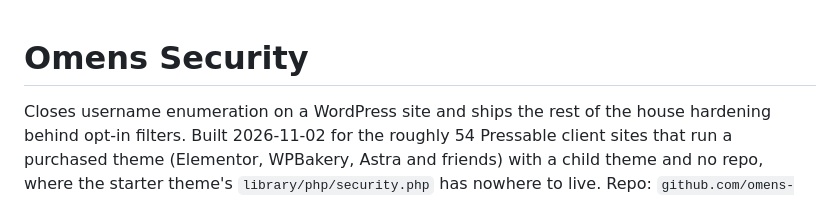
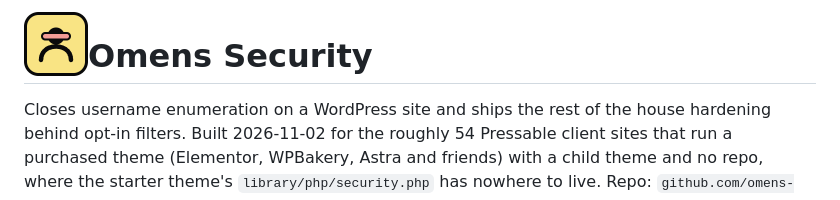
Before and after one commit to omens-agency/omens-wp-plugin-security, a Markdown page: README.md, the part around the change. Drawn GitHub-style; pictures changed too: assets/icon-128x128.png (added).

Commit message:
Plugin icon: assets/ set for the WordPress Updates screen, branding/ for GitHub
Icon family designed 2026-11-03 for the house plugins. Plugin Update
Checker reads icon-128x128.png, icon-256x256.png and icon.svg from the
installed plugin's own assets/ folder, so the icon shows on the Dashboard
Updates screen from the first release that ships it, with no external
hosting. branding/ (SVG master and the 1280x640 social preview) is
export-ignored so it stays out of the release zip.

Co-Authored-By: Claude Fable 5.1 <noreply@anthropic.com>

```diff
--- a/README.md
+++ b/README.md
@@ -1,3 +1,5 @@
+<img src="assets/icon-128x128.png" width="64" height="64" alt="" align="left">
+
 # Omens Security
 
 Closes username enumeration on a WordPress site and ships the rest of the house hardening behind opt-in filters. Built 2026-11-02 for the roughly 54 Pressable client sites that run a purchased theme (Elementor, WPBakery, Astra and friends) with a child theme and no repo, where the starter theme's `library/php/security.php` has nowhere to live. Repo: `github.com/omens-agency/omens-wp-plugin-security` (public, so sites can install and update from it without a token). Plugin folder and slug: `omens-wp-plugin-security`.
```
Also changed, not shown: assets/icon-256x256.png (added), branding/social-preview-1280x640.png (added), 3 other files.
